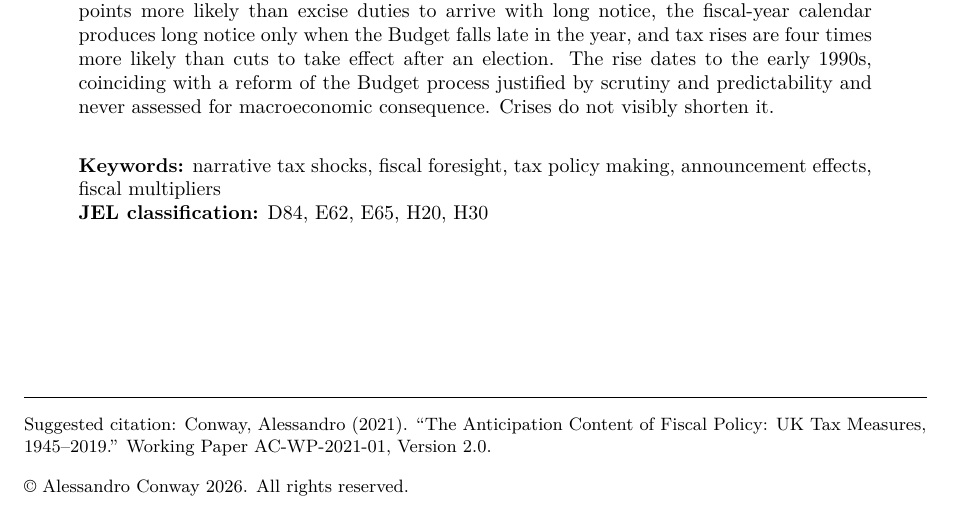
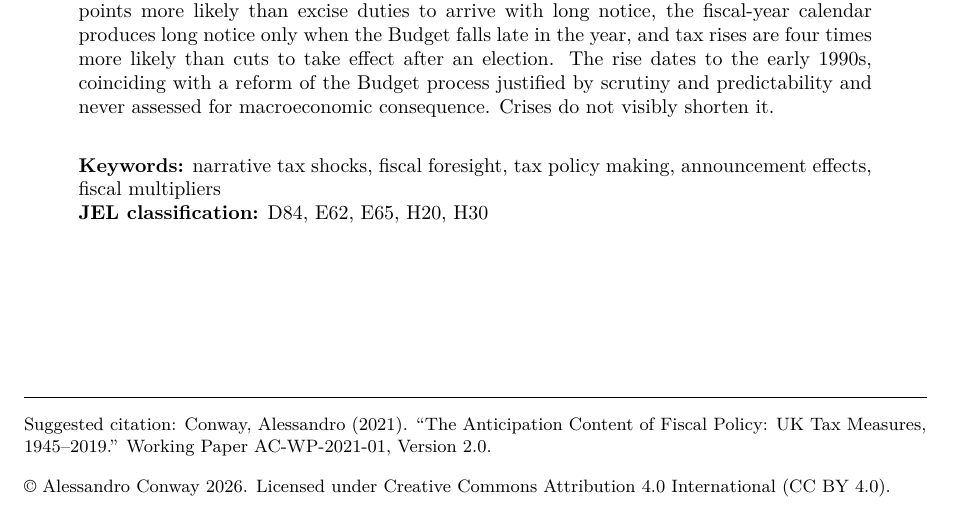
Before and after one commit to conway1521/fiscalUK, a LaTeX paper (paper/fiscaluk-paper1.tex): part of page 1 of 18, cut so that both start at the same text. Compiled offline with pdfLaTeX.

Commit message:
Licence both papers under CC BY 4.0 and the code under MIT
The repository carried no licence, which left the R code closed by
default and so unusable by anyone wanting to reproduce a number. The
code in R/ and the scripts at the root are now MIT and both papers are
CC BY 4.0, with each cover page stating the licence in place of the
reserved rights line.

Neither licence reaches the underlying series, which their own providers
distribute on their own terms, and the LICENSE file says so.

```diff
--- a/paper/fiscaluk-paper1.tex
+++ b/paper/fiscaluk-paper1.tex
@@ -89,7 +89,8 @@ Version \wpversion\ (\wpversiondate)\\[0.5em]
 \vspace{0.9em}
 {\footnotesize\noindent Suggested citation: Conway, Alessandro (\wpciteyear).
 ``The Anticipation Content of Fiscal Policy: UK Tax Measures, 1945--2019.'' Working Paper \wpid, Version \wpversion.\\[1em]
-\copyright\ Alessandro Conway 2026. All rights reserved.\par}
+\copyright\ Alessandro Conway 2026. Licensed under Creative Commons
+Attribution 4.0 International (CC BY 4.0).\par}
 \end{titlepage}
 
 \maketitle
```
Also changed, not shown: paper/fiscaluk-paper2.tex (+2 -1 lines), paper/fiscaluk-paper1.pdf, paper/fiscaluk-paper2.pdf, 1 other file.
